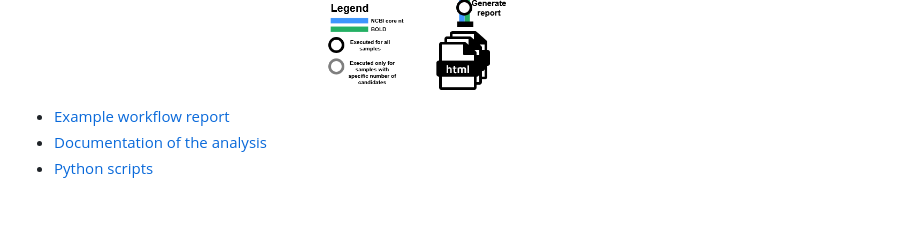
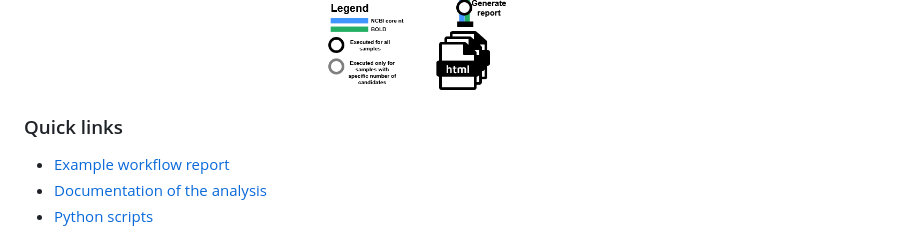
Before and after one commit to qcif/taxodactyl, a Markdown page: README.md, the part around the change. GitHub-like rendering; blank space fills up the shorter version.

```diff
--- a/README.md
+++ b/README.md
@@ -13,6 +13,8 @@
 <p align="center" style="max-width: 400px; margin: auto;">
     <img src="docs/images/taxodactyl_diagram.png" alt="taxodactyl_diagram" width="350"/>
 </p>
+
+### Quick links
 
 - [Example workflow report](https://qcif.github.io/taxodactyl/example_report.html)
 - [Documentation of the analysis](https://qcif.github.io/taxodactyl/understanding-the-analysis.html)
```
